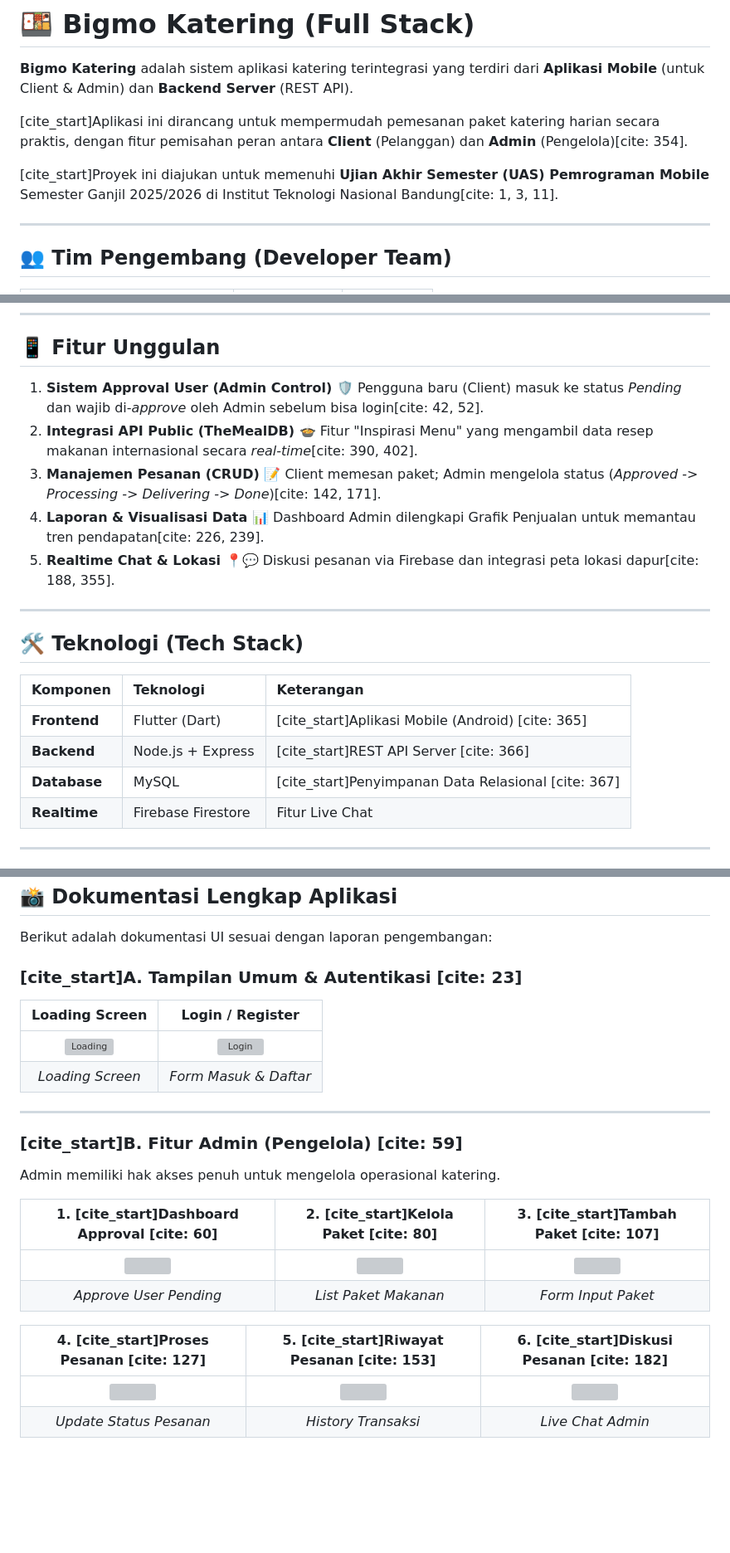
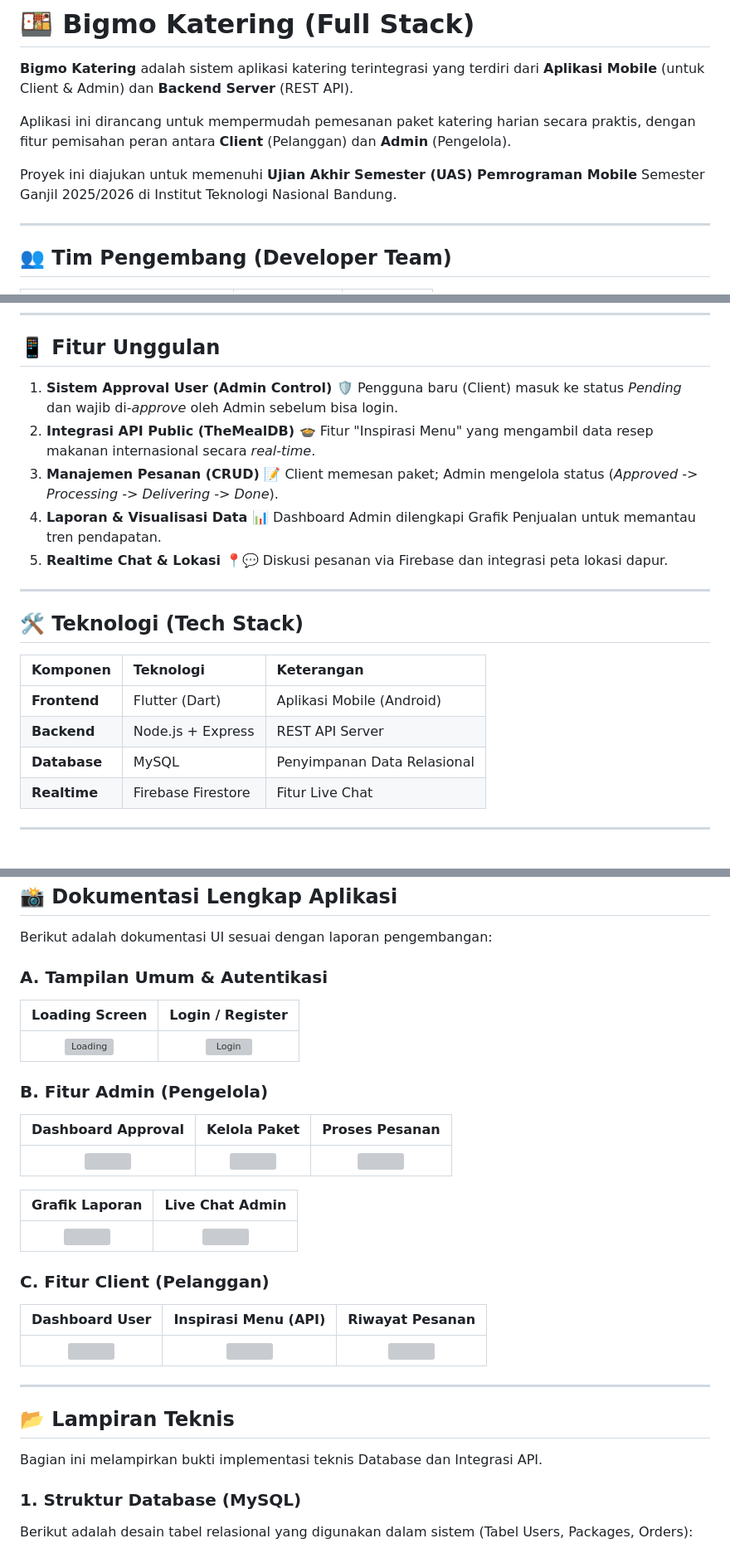
Before and after one commit to rikki94848/katering, a Markdown page: README.md, 3 parts joined by grey strips. Shown at 83% size. GitHub-like rendering; blank space fills up the shorter version; grey boxes are pictures that could not be loaded.

```diff
--- a/README.md
+++ b/README.md
@@ -2,9 +2,9 @@
 
 **Bigmo Katering** adalah sistem aplikasi katering terintegrasi yang terdiri dari **Aplikasi Mobile** (untuk Client & Admin) dan **Backend Server** (REST API).
 
-[cite_start]Aplikasi ini dirancang untuk mempermudah pemesanan paket katering harian secara praktis, dengan fitur pemisahan peran antara **Client** (Pelanggan) dan **Admin** (Pengelola)[cite: 354].
+Aplikasi ini dirancang untuk mempermudah pemesanan paket katering harian secara praktis, dengan fitur pemisahan peran antara **Client** (Pelanggan) dan **Admin** (Pengelola).
 
-[cite_start]Proyek ini diajukan untuk memenuhi **Ujian Akhir Semester (UAS) Pemrograman Mobile** Semester Ganjil 2025/2026 di Institut Teknologi Nasional Bandung[cite: 1, 3, 11].
+Proyek ini diajukan untuk memenuhi **Ujian Akhir Semester (UAS) Pemrograman Mobile** Semester Ganjil 2025/2026 di Institut Teknologi Nasional Bandung.
 
 ---
 
@@ -21,15 +21,15 @@
 ## 📱 Fitur Unggulan
 
 1.  **Sistem Approval User (Admin Control) 🛡️**
-    Pengguna baru (Client) masuk ke status *Pending* dan wajib di-*approve* oleh Admin sebelum bisa login[cite: 42, 52].
+    Pengguna baru (Client) masuk ke status *Pending* dan wajib di-*approve* oleh Admin sebelum bisa login.
 2.  **Integrasi API Public (TheMealDB) 🍲**
-    Fitur "Inspirasi Menu" yang mengambil data resep makanan internasional secara *real-time*[cite: 390, 402].
+    Fitur "Inspirasi Menu" yang mengambil data resep makanan internasional secara *real-time*.
 3.  **Manajemen Pesanan (CRUD) 📝**
-    Client memesan paket; Admin mengelola status (*Approved -> Processing -> Delivering -> Done*)[cite: 142, 171].
+    Client memesan paket; Admin mengelola status (*Approved -> Processing -> Delivering -> Done*).
 4.  **Laporan & Visualisasi Data 📊**
-    Dashboard Admin dilengkapi Grafik Penjualan untuk memantau tren pendapatan[cite: 226, 239].
+    Dashboard Admin dilengkapi Grafik Penjualan untuk memantau tren pendapatan.
 5.  **Realtime Chat & Lokasi 📍💬**
-    Diskusi pesanan via Firebase dan integrasi peta lokasi dapur[cite: 188, 355].
+    Diskusi pesanan via Firebase dan integrasi peta lokasi dapur.
 
 ---
 
@@ -37,9 +37,9 @@
 
 | Komponen | Teknologi | Keterangan |
 | :--- | :--- | :--- |
-| **Frontend** | Flutter (Dart) | [cite_start]Aplikasi Mobile (Android) [cite: 365] |
-| **Backend** | Node.js + Express | [cite_start]REST API Server [cite: 366] |
-| **Database** | MySQL | [cite_start]Penyimpanan Data Relasional [cite: 367] |
+| **Frontend** | Flutter (Dart) | Aplikasi Mobile (Android) |
+| **Backend** | Node.js + Express | REST API Server |
+| **Database** | MySQL | Penyimpanan Data Relasional |
 | **Realtime** | Firebase Firestore | Fitur Live Chat |
 
 ---
@@ -82,24 +82,31 @@ Untuk menjalankan aplikasi ini secara utuh, silakan ikuti urutan berikut:
 
 Berikut adalah dokumentasi UI sesuai dengan laporan pengembangan:
 
-### [cite_start]A. Tampilan Umum & Autentikasi [cite: 23]
+### A. Tampilan Umum & Autentikasi
 | Loading Screen | Login / Register |
 | :---: | :---: |
 | <img src="katering_preorder/assets/screenshots/loading.png" width="200" alt="Loading" /> | <img src="katering_preorder/assets/screenshots/login.png" width="200" alt="Login" /> |
-| *Loading Screen* | *Form Masuk & Daftar* |
+
+### B. Fitur Admin (Pengelola)
+| Dashboard Approval | Kelola Paket | Proses Pesanan |
+| :---: | :---: | :---: |
+| <img src="katering_preorder/assets/screenshots/admin_approval.png" width="200" /> | <img src="katering_preorder/assets/screenshots/admin_paket.png" width="200" /> | <img src="katering_preorder/assets/screenshots/admin_proses.png" width="200" /> |
+
+| Grafik Laporan | Live Chat Admin |
+| :---: | :---: |
+| <img src="katering_preorder/assets/screenshots/grafik.png" width="200" /> | <img src="katering_preorder/assets/screenshots/chat.png" width="200" /> |
+
+### C. Fitur Client (Pelanggan)
+| Dashboard User | Inspirasi Menu (API) | Riwayat Pesanan |
+| :---: | :---: | :---: |
+| <img src="katering_preorder/assets/screenshots/client_home.png" width="200" /> | <img src="katering_preorder/assets/screenshots/inspirasi.png" width="200" /> | <img src="katering_preorder/assets/screenshots/client_order.png" width="200" /> |
 
 ---
 
-### [cite_start]B. Fitur Admin (Pengelola) [cite: 59]
-Admin memiliki hak akses penuh untuk mengelola operasional katering.
+## 📂 Lampiran Teknis
 
-| 1. [cite_start]Dashboard Approval [cite: 60] | 2. [cite_start]Kelola Paket [cite: 80] | 3. [cite_start]Tambah Paket [cite: 107] |
-| :---: | :---: | :---: |
-| <img src="katering_preorder/assets/screenshots/admin_approval.png" width="200" /> | <img src="katering_preorder/assets/screenshots/admin_paket.png" width="200" /> | <img src="katering_preorder/assets/screenshots/admin_add_paket.png" width="200" /> |
-| *Approve User Pending* | *List Paket Makanan* | *Form Input Paket* |
+Bagian ini melampirkan bukti implementasi teknis Database dan Integrasi API.
 
-| 4. [cite_start]Proses Pesanan [cite: 127] | 5. [cite_start]Riwayat Pesanan [cite: 153] | 6. [cite_start]Diskusi Pesanan [cite: 182] |
-| :---: | :---: | :---: |
-| <img src="katering_preorder/assets/screenshots/admin_proses.png" width="200" /> | <img src="katering_preorder/assets/screenshots/admin_history.png" width="200" /> | <img src="katering_preorder/assets/screenshots/chat.png" width="200" /> |
-| *Update Status Pesanan* | *History Transaksi* | *Live Chat Admin* |
+### 1. Struktur Database (MySQL)
+Berikut adalah desain tabel relasional yang digunakan dalam sistem (Tabel Users, Packages, Orders):
 
```
Also changed, not shown: other parts of README.md (+4 -22 lines).
